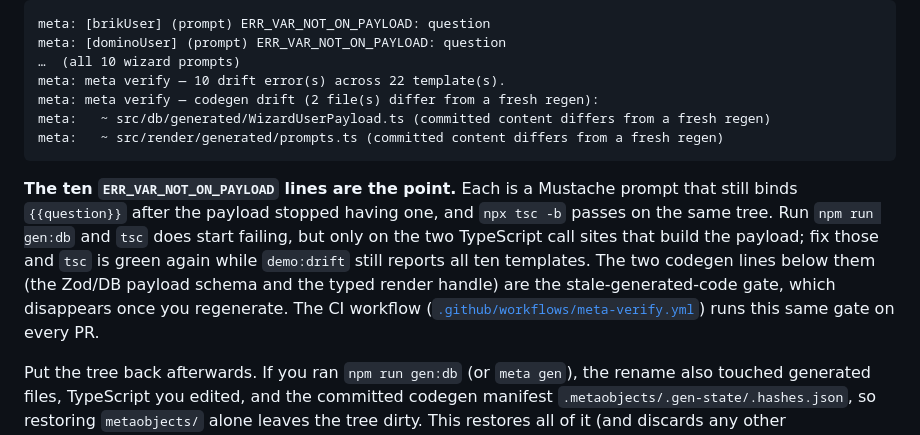
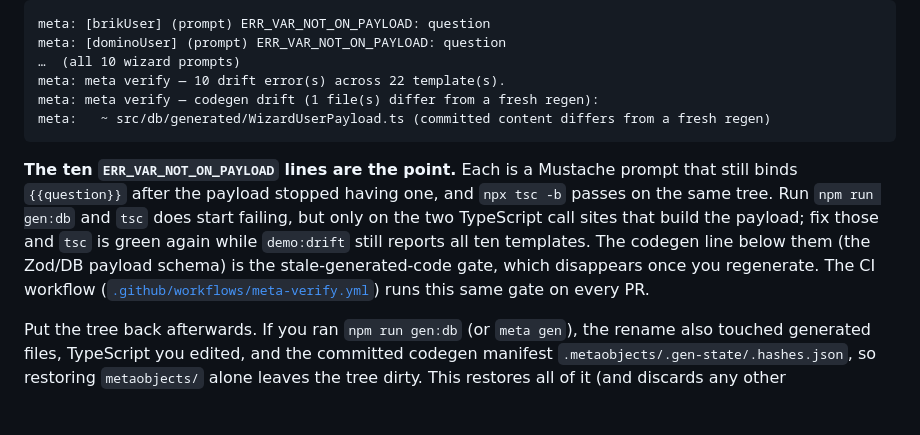
Before and after one commit to Draagon/wizardsofodd, a Markdown page: README.md, the part around the change. GitHub-like rendering; blank space fills up the shorter version.

Commit message:
no-mistakes(document): Fixed README drift-demo sample to match 1.1.4 output: one codegen drift file, not two. Rename run, demo fails with 10 x ERR_VAR_NOT_ON_PAYLOAD (exit 1), restored, demo exit 0 and tsc -b exit 0. No lint or format tooling configured. Uncommitted change: README.md only.

````diff
--- a/README.md
+++ b/README.md
@@ -51,18 +51,16 @@ meta: [brikUser] (prompt) ERR_VAR_NOT_ON_PAYLOAD: question
 meta: [dominoUser] (prompt) ERR_VAR_NOT_ON_PAYLOAD: question
 …  (all 10 wizard prompts)
 meta: meta verify — 10 drift error(s) across 22 template(s).
-meta: meta verify — codegen drift (2 file(s) differ from a fresh regen):
+meta: meta verify — codegen drift (1 file(s) differ from a fresh regen):
 meta:   ~ src/db/generated/WizardUserPayload.ts (committed content differs from a fresh regen)
-meta:   ~ src/render/generated/prompts.ts (committed content differs from a fresh regen)
 ```
 
 **The ten `ERR_VAR_NOT_ON_PAYLOAD` lines are the point.** Each is a Mustache prompt that
 still binds `{{question}}` after the payload stopped having one, and `npx tsc -b` passes
 on the same tree. Run `npm run gen:db` and `tsc` does start failing, but only on the two
 TypeScript call sites that build the payload; fix those and `tsc` is green again while
-`demo:drift` still reports all ten templates. The two codegen lines below them (the
-Zod/DB payload schema and the typed render handle) are the stale-generated-code gate,
-which disappears once you regenerate. The CI workflow
+`demo:drift` still reports all ten templates. The codegen line below them (the
+Zod/DB payload schema) is the stale-generated-code gate, which disappears once you regenerate. The CI workflow
 ([`.github/workflows/meta-verify.yml`](.github/workflows/meta-verify.yml)) runs this same
 gate on every PR.
 
````
